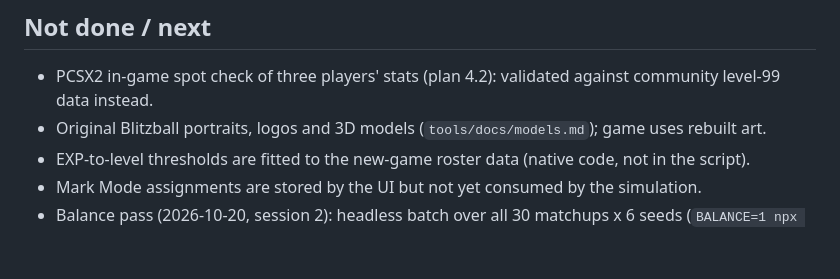
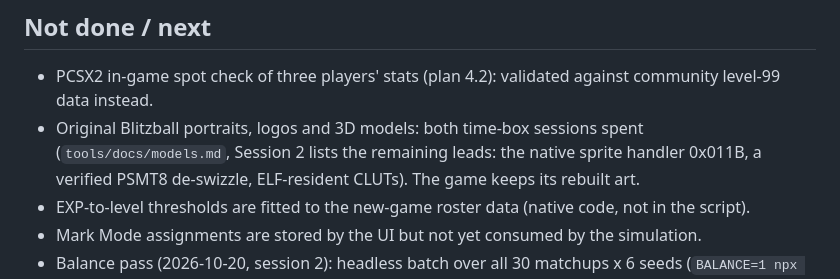
Before and after one commit to DocDamage/Blitzball, a Markdown page: PROGRESS.md, the part around the change. Rendered like a GitHub page; blank space fills up the shorter version.

Commit message:
Progress: art time-box closed
Co-Authored-By: Claude Fable 5.1 <noreply@anthropic.com>

```diff
--- a/PROGRESS.md
+++ b/PROGRESS.md
@@ -37,7 +37,9 @@ palette, screen-shake and reduced-flash toggles, three difficulty levels (AI rea
 
 ## Not done / next
 * PCSX2 in-game spot check of three players' stats (plan 4.2): validated against community level-99 data instead.
-* Original Blitzball portraits, logos and 3D models (`tools/docs/models.md`); game uses rebuilt art.
+* Original Blitzball portraits, logos and 3D models: both time-box sessions spent (`tools/docs/models.md`, Session 2
+  lists the remaining leads: the native sprite handler 0x011B, a verified PSMT8 de-swizzle, ELF-resident CLUTs).
+  The game keeps its rebuilt art.
 * EXP-to-level thresholds are fitted to the new-game roster data (native code, not in the script).
 * Mark Mode assignments are stored by the UI but not yet consumed by the simulation.
 * Balance pass (2026-10-20, session 2): headless batch over all 30 matchups x 6 seeds (`BALANCE=1 npx vitest run src/sim/balance.test.ts`):
```
